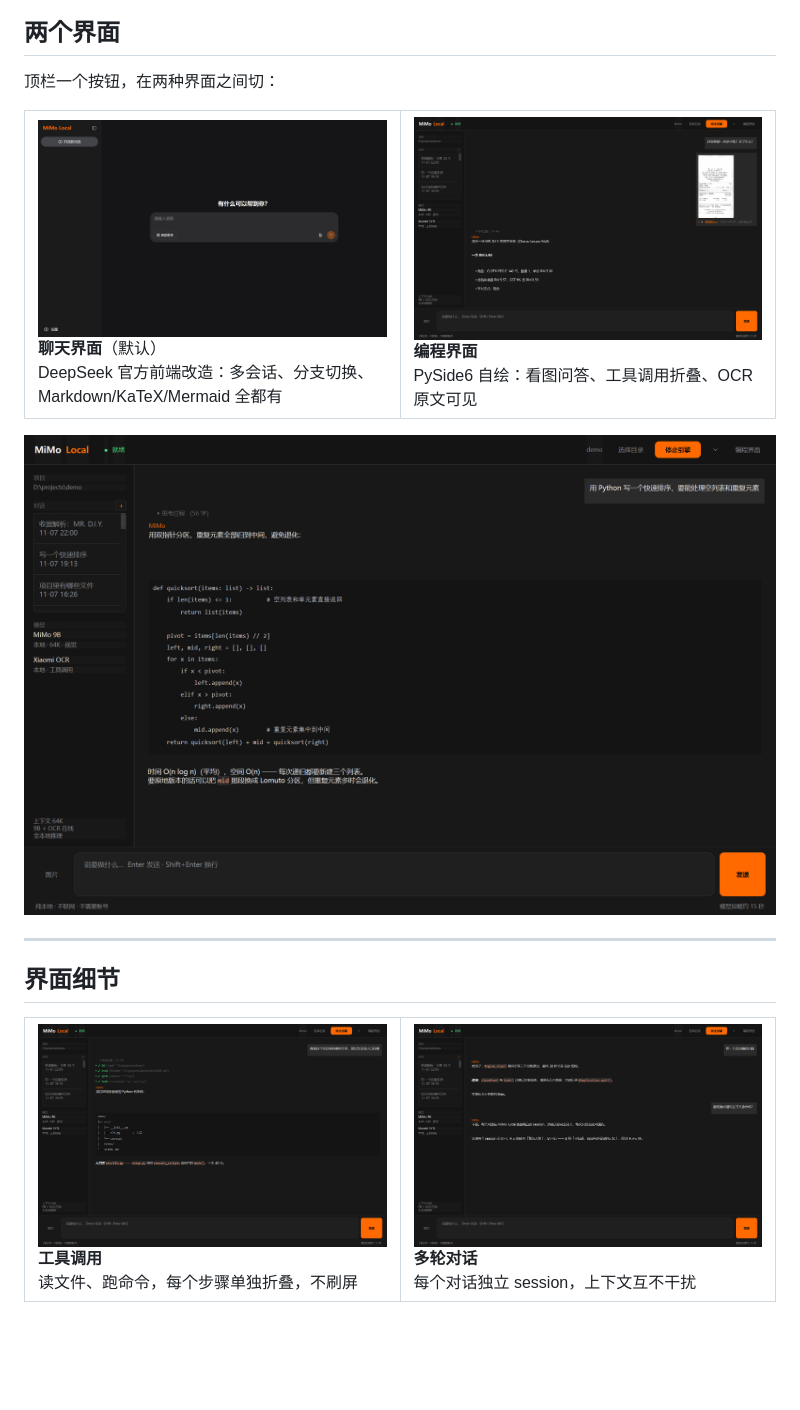
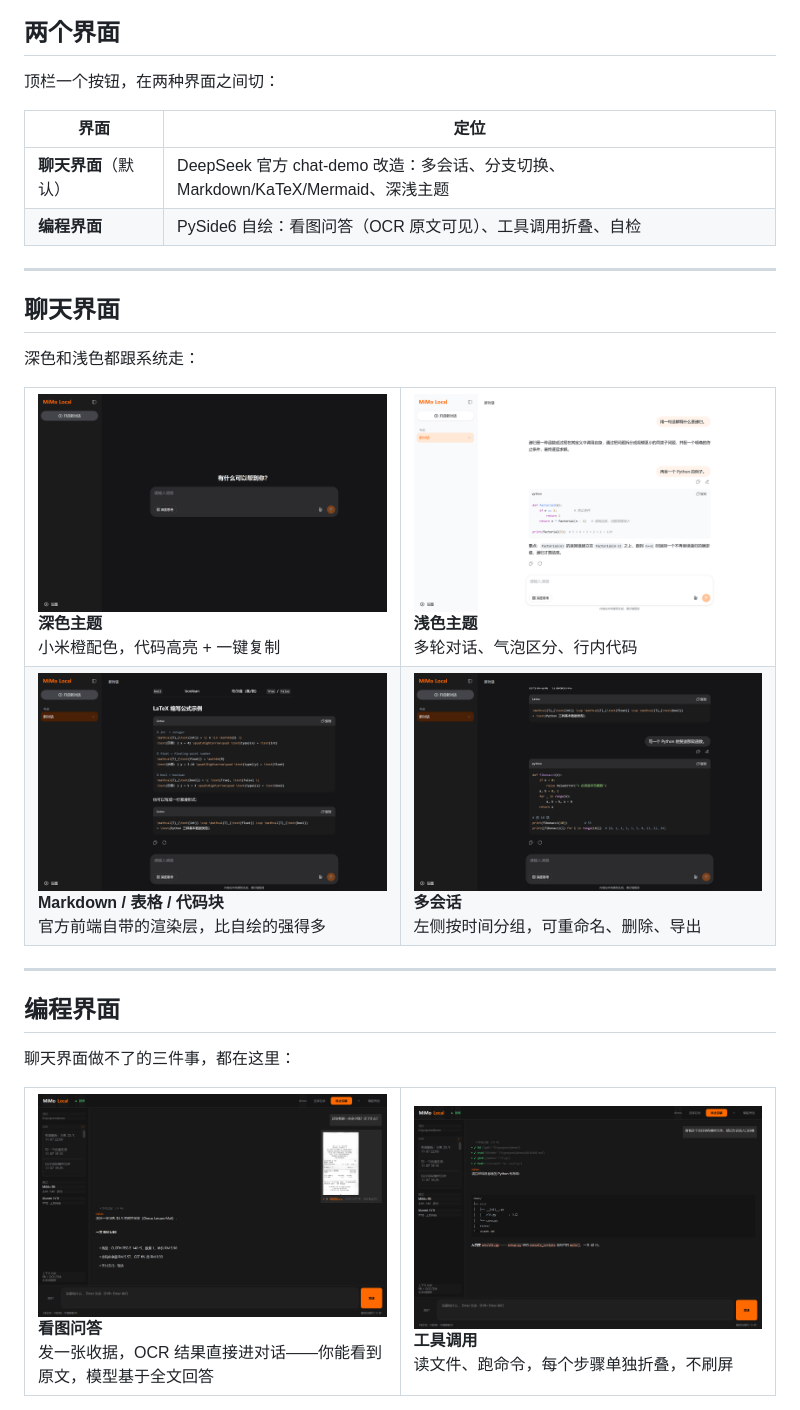
Before and after one commit to KAYOYAK/mimo-local, a Markdown page: README.md, the part around one of its changes. Drawn GitHub-style; pictures changed too: docs/shot-chat-light.png (added), docs/shot-chat-markdown.png (added), docs/shot-chat-sessions.png (added); blank space fills up the shorter version.

```diff
--- a/README.md
+++ b/README.md
@@ -51,26 +51,43 @@
 
 顶栏一个按钮，在两种界面之间切：
 
+| 界面 | 定位 |
+|---|---|
+| **聊天界面**（默认） | DeepSeek 官方 chat-demo 改造：多会话、分支切换、Markdown/KaTeX/Mermaid、深浅主题 |
+| **编程界面** | PySide6 自绘：看图问答（OCR 原文可见）、工具调用折叠、自检 |
+
+---
+
+## 聊天界面
+
+深色和浅色都跟系统走：
+
 <table>
 <tr>
 <td width="50%"><img src="docs/shot-chat-welcome.png" alt="聊天界面"><br>
-<b>聊天界面</b>（默认）<br>DeepSeek 官方前端改造：多会话、分支切换、Markdown/KaTeX/Mermaid 全都有</td>
-<td width="50%"><img src="docs/screenshot.png" alt="编程界面"><br>
-<b>编程界面</b><br>PySide6 自绘：看图问答、工具调用折叠、OCR 原文可见</td>
+<b>深色主题</b><br>小米橙配色，代码高亮 + 一键复制</td>
+<td width="50%"><img src="docs/shot-chat-light.png" alt="浅色主题"><br>
+<b>浅色主题</b><br>多轮对话、气泡区分、行内代码</td>
+</tr>
+<tr>
+<td><img src="docs/shot-chat-markdown.png" alt="Markdown 渲染"><br>
+<b>Markdown / 表格 / 代码块</b><br>官方前端自带的渲染层，比自绘的强得多</td>
+<td><img src="docs/shot-chat-sessions.png" alt="多会话"><br>
+<b>多会话</b><br>左侧按时间分组，可重命名、删除、导出</td>
 </tr>
 </table>
 
-![写代码](docs/shot-code.png)
-
 ---
 
-## 界面细节
+## 编程界面
+
+聊天界面做不了的三件事，都在这里：
 
 <table>
 <tr>
+<td width="50%"><img src="docs/screenshot.png" alt="看图问答"><br>
+<b>看图问答</b><br>发一张收据，OCR 结果直接进对话——你能看到原文，模型基于全文回答</td>
 <td width="50%"><img src="docs/shot-tools.png" alt="工具调用"><br>
 <b>工具调用</b><br>读文件、跑命令，每个步骤单独折叠，不刷屏</td>
-<td width="50%"><img src="docs/shot-history.png" alt="多轮对话"><br>
-<b>多轮对话</b><br>每个对话独立 session，上下文互不干扰</td>
 </tr>
 </table>
```
Also changed, not shown: other parts of README.md (+4 -0 lines), 3 other files.
